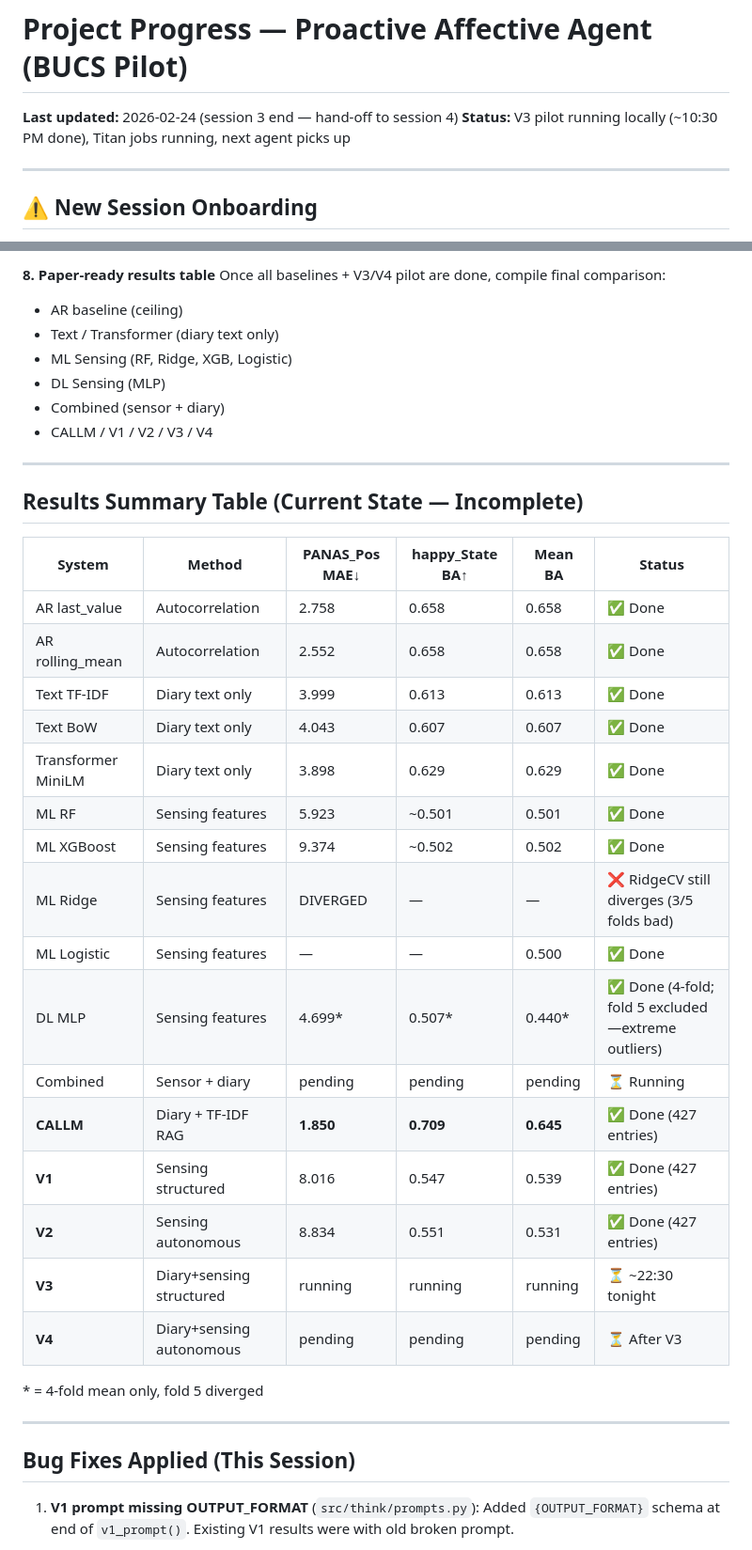
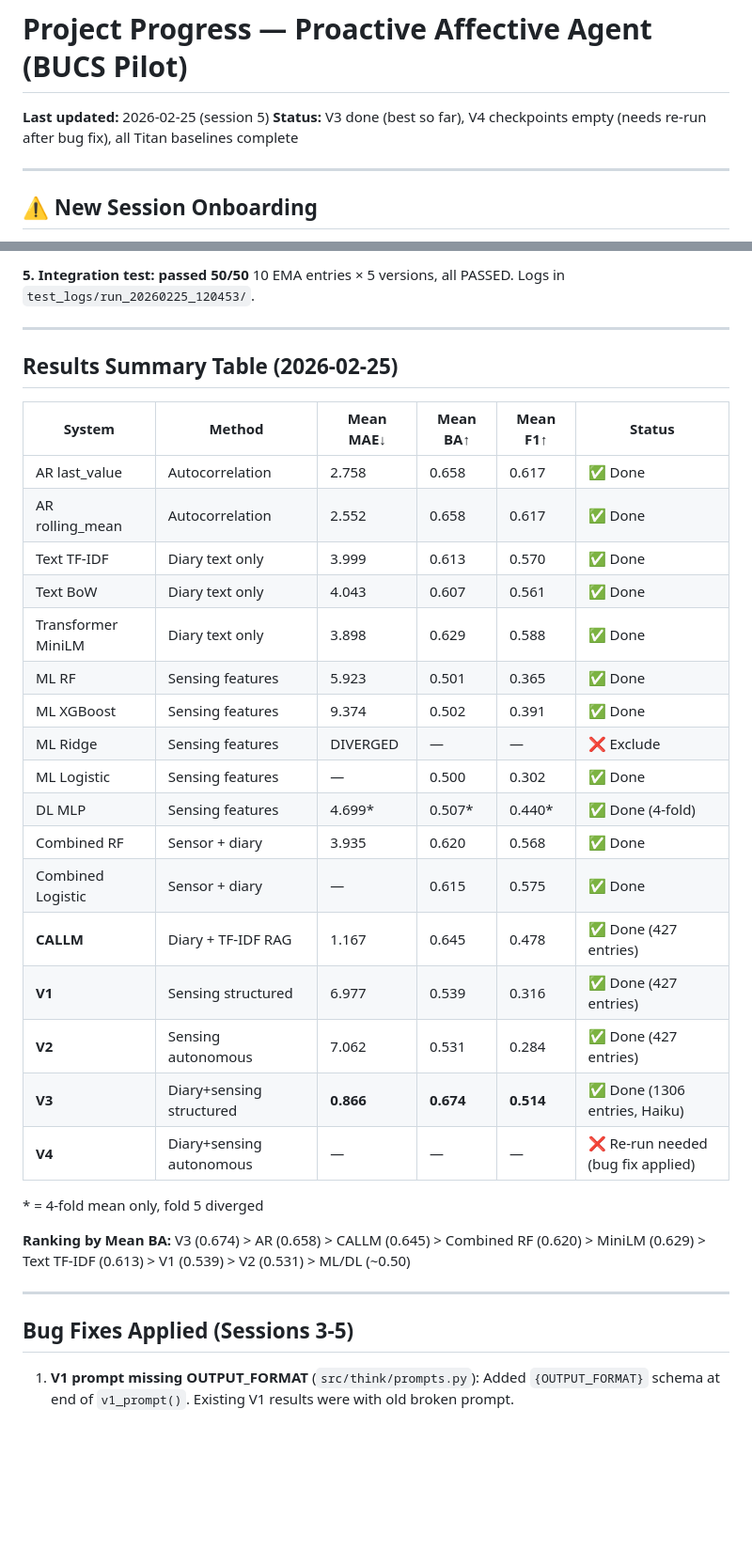
Before and after one commit to BarnesLab/proactive-affective-agent, a Markdown page: PROGRESS.md, 2 parts joined by grey strips. Shown at 94% size. Drawn GitHub-style; blank space fills up the shorter version.

```diff
--- a/PROGRESS.md
+++ b/PROGRESS.md
@@ -1,7 +1,7 @@
 # Project Progress — Proactive Affective Agent (BUCS Pilot)
 
-**Last updated:** 2026-02-24 (session 3 end — hand-off to session 4)
-**Status:** V3 pilot running locally (~10:30 PM done), Titan jobs running, next agent picks up
+**Last updated:** 2026-02-25 (session 5)
+**Status:** V3 done (best so far), V4 checkpoints empty (needs re-run after bug fix), all Titan baselines complete
 
 ---
 
@@ -257,41 +224,38 @@ Once V3+V4 complete, run `scripts/evaluate_pilot.py` and update the results summ
 
-**8. Paper-ready results table**
-Once all baselines + V3/V4 pilot are done, compile final comparison:
-- AR baseline (ceiling)
-- Text / Transformer (diary text only)
-- ML Sensing (RF, Ridge, XGB, Logistic)
-- DL Sensing (MLP)
-- Combined (sensor + diary)
-- CALLM / V1 / V2 / V3 / V4
+**5. Integration test: passed 50/50**
+10 EMA entries × 5 versions, all PASSED. Logs in `test_logs/run_20260225_120453/`.
 
 ---
 
-## Results Summary Table (Current State — Incomplete)
+## Results Summary Table (2026-02-25)
 
-| System | Method | PANAS_Pos MAE↓ | happy_State BA↑ | Mean BA | Status |
-|--------|---------|----------------|-----------------|---------|--------|
-| AR last_value | Autocorrelation | 2.758 | 0.658 | 0.658 | ✅ Done |
-| AR rolling_mean | Autocorrelation | 2.552 | 0.658 | 0.658 | ✅ Done |
-| Text TF-IDF | Diary text only | 3.999 | 0.613 | 0.613 | ✅ Done |
-| Text BoW | Diary text only | 4.043 | 0.607 | 0.607 | ✅ Done |
-| Transformer MiniLM | Diary text only | 3.898 | 0.629 | 0.629 | ✅ Done |
-| ML RF | Sensing features | 5.923 | ~0.501 | 0.501 | ✅ Done |
-| ML XGBoost | Sensing features | 9.374 | ~0.502 | 0.502 | ✅ Done |
-| ML Ridge | Sensing features | DIVERGED | — | — | ❌ RidgeCV still diverges (3/5 folds bad) |
-| ML Logistic | Sensing features | — | — | 0.500 | ✅ Done |
-| DL MLP | Sensing features | 4.699* | 0.507* | 0.440* | ✅ Done (4-fold; fold 5 excluded—extreme outliers) |
-| Combined | Sensor + diary | pending | pending | pending | ⏳ Running |
-| **CALLM** | Diary + TF-IDF RAG | **1.850** | **0.709** | **0.645** | ✅ Done (427 entries) |
-| **V1** | Sensing structured | 8.016 | 0.547 | 0.539 | ✅ Done (427 entries) |
-| **V2** | Sensing autonomous | 8.834 | 0.551 | 0.531 | ✅ Done (427 entries) |
-| **V3** | Diary+sensing structured | running | running | running | ⏳ ~22:30 tonight |
-| **V4** | Diary+sensing autonomous | pending | pending | pending | ⏳ After V3 |
+| System | Method | Mean MAE↓ | Mean BA↑ | Mean F1↑ | Status |
+|--------|---------|-----------|----------|----------|--------|
+| AR last_value | Autocorrelation | 2.758 | 0.658 | 0.617 | ✅ Done |
+| AR rolling_mean | Autocorrelation | 2.552 | 0.658 | 0.617 | ✅ Done |
+| Text TF-IDF | Diary text only | 3.999 | 0.613 | 0.570 | ✅ Done |
+| Text BoW | Diary text only | 4.043 | 0.607 | 0.561 | ✅ Done |
+| Transformer MiniLM | Diary text only | 3.898 | 0.629 | 0.588 | ✅ Done |
+| ML RF | Sensing features | 5.923 | 0.501 | 0.365 | ✅ Done |
+| ML XGBoost | Sensing features | 9.374 | 0.502 | 0.391 | ✅ Done |
+| ML Ridge | Sensing features | DIVERGED | — | — | ❌ Exclude |
+| ML Logistic | Sensing features | — | 0.500 | 0.302 | ✅ Done |
+| DL MLP | Sensing features | 4.699* | 0.507* | 0.440* | ✅ Done (4-fold) |
+| Combined RF | Sensor + diary | 3.935 | 0.620 | 0.568 | ✅ Done |
+| Combined Logistic | Sensor + diary | — | 0.615 | 0.575 | ✅ Done |
+| **CALLM** | Diary + TF-IDF RAG | 1.167 | 0.645 | 0.478 | ✅ Done (427 entries) |
+| **V1** | Sensing structured | 6.977 | 0.539 | 0.316 | ✅ Done (427 entries) |
+| **V2** | Sensing autonomous | 7.062 | 0.531 | 0.284 | ✅ Done (427 entries) |
+| **V3** | Diary+sensing structured | **0.866** | **0.674** | **0.514** | ✅ Done (1306 entries, Haiku) |
+| **V4** | Diary+sensing autonomous | — | — | — | ❌ Re-run needed (bug fix applied) |
 
 \* = 4-fold mean only, fold 5 diverged
 
+**Ranking by Mean BA:** V3 (0.674) > AR (0.658) > CALLM (0.645) > Combined RF (0.620) > MiniLM (0.629) > Text TF-IDF (0.613) > V1 (0.539) > V2 (0.531) > ML/DL (~0.50)
+
 ---
 
-## Bug Fixes Applied (This Session)
+## Bug Fixes Applied (Sessions 3-5)
 
 1. **V1 prompt missing OUTPUT_FORMAT** (`src/think/prompts.py`): Added `{OUTPUT_FORMAT}` schema at end of `v1_prompt()`. Existing V1 results were with old broken prompt.
 
```
Also changed, not shown: other parts of PROGRESS.md (+58 -87 lines), CLAUDE.md (added, +71 -0 lines).
